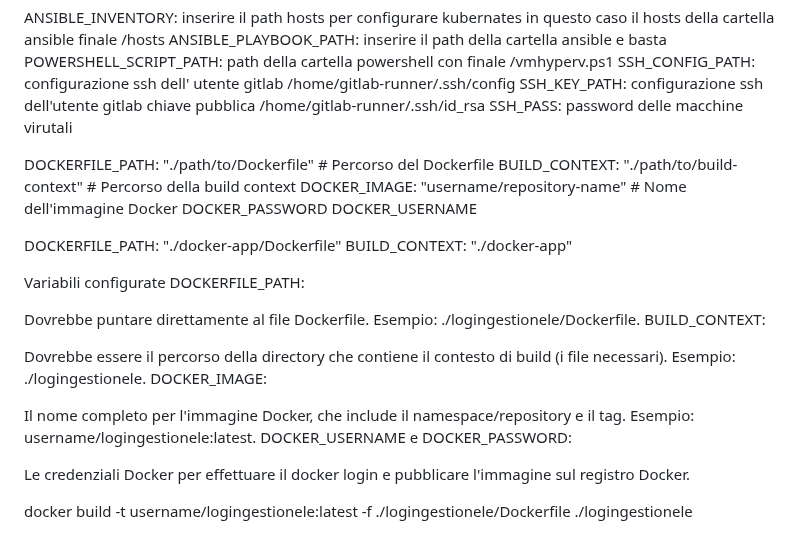
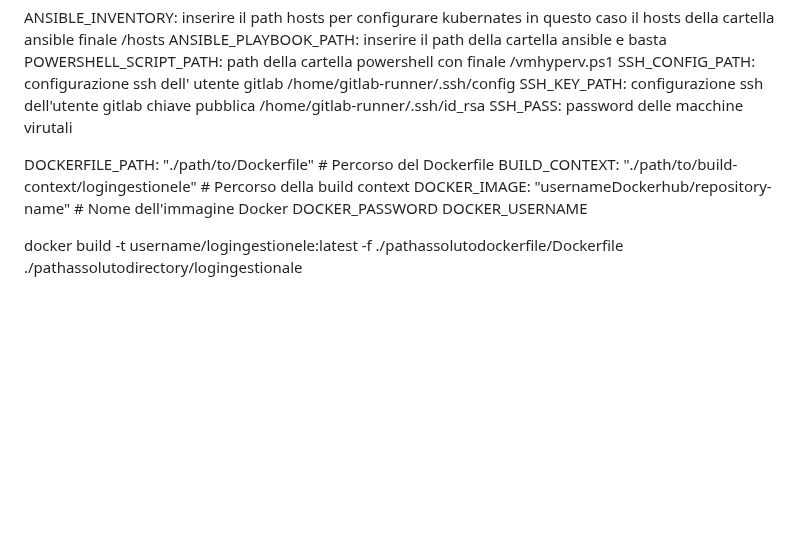
Before and after one commit to Michela877/ProggettoKiratech, a Markdown page: README.md, the part around the change. Rendered like a GitHub page; blank space fills up the shorter version.

```diff
--- a/README.md
+++ b/README.md
@@ -111,30 +111,11 @@ SSH_KEY_PATH: configurazione ssh dell'utente gitlab chiave pubblica /home/gitlab
 SSH_PASS: password delle macchine virutali
 
 DOCKERFILE_PATH: "./path/to/Dockerfile"          # Percorso del Dockerfile
-BUILD_CONTEXT: "./path/to/build-context"         # Percorso della build context
-DOCKER_IMAGE: "username/repository-name"         # Nome dell'immagine Docker
+BUILD_CONTEXT: "./path/to/build-context/logingestionele"         # Percorso della build context
+DOCKER_IMAGE: "usernameDockerhub/repository-name"         # Nome dell'immagine Docker
 DOCKER_PASSWORD
 DOCKER_USERNAME
 
-DOCKERFILE_PATH: "./docker-app/Dockerfile"
-BUILD_CONTEXT: "./docker-app"
 
 
-Variabili configurate
-DOCKERFILE_PATH:
-
-Dovrebbe puntare direttamente al file Dockerfile.
-Esempio: ./logingestionele/Dockerfile.
-BUILD_CONTEXT:
-
-Dovrebbe essere il percorso della directory che contiene il contesto di build (i file necessari).
-Esempio: ./logingestionele.
-DOCKER_IMAGE:
-
-Il nome completo per l'immagine Docker, che include il namespace/repository e il tag.
-Esempio: username/logingestionele:latest.
-DOCKER_USERNAME e DOCKER_PASSWORD:
-
-Le credenziali Docker per effettuare il docker login e pubblicare l'immagine sul registro Docker.
-
-docker build -t username/logingestionele:latest -f ./logingestionele/Dockerfile ./logingestionele
+docker build -t username/logingestionele:latest -f ./pathassolutodockerfile/Dockerfile ./pathassolutodirectory/logingestionale
```
